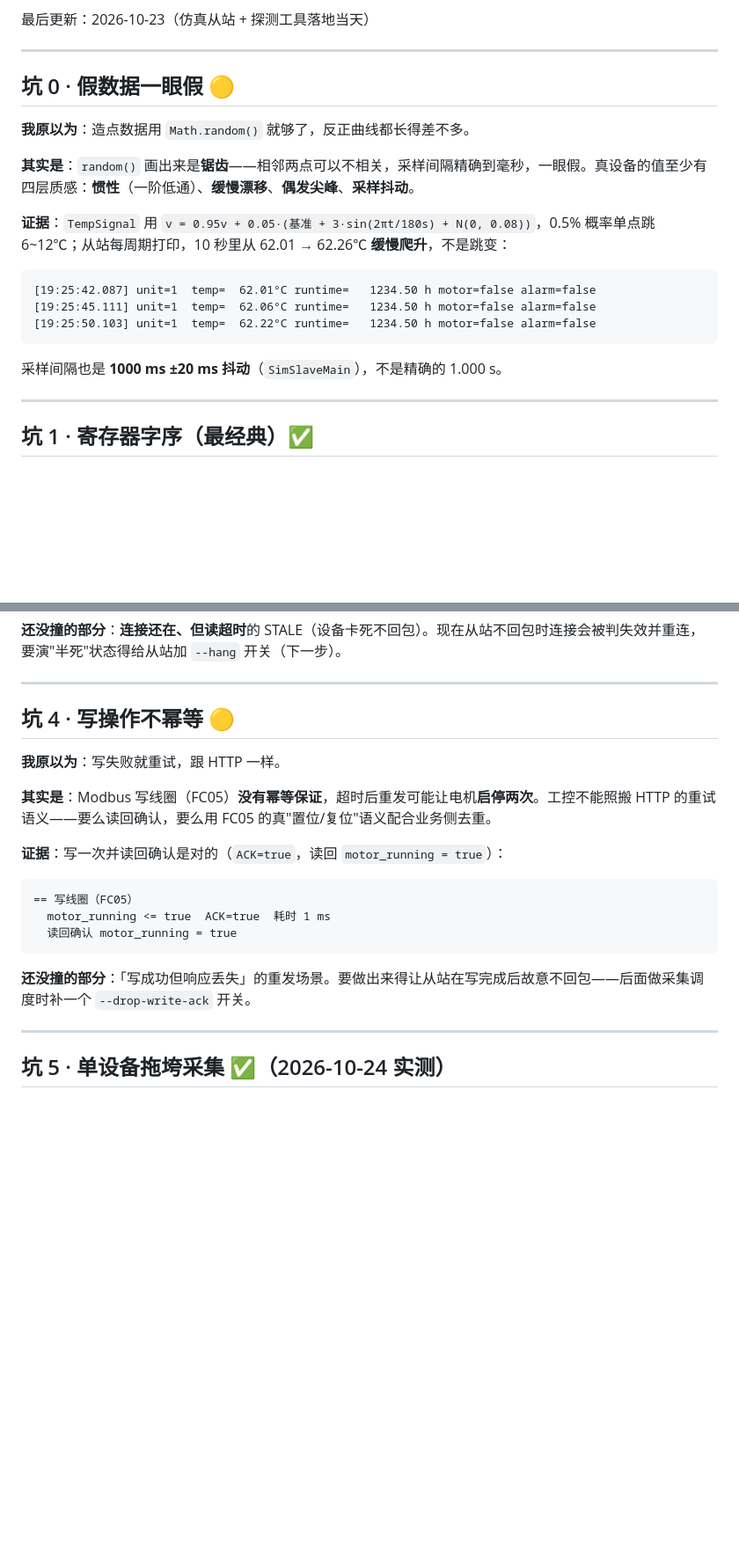
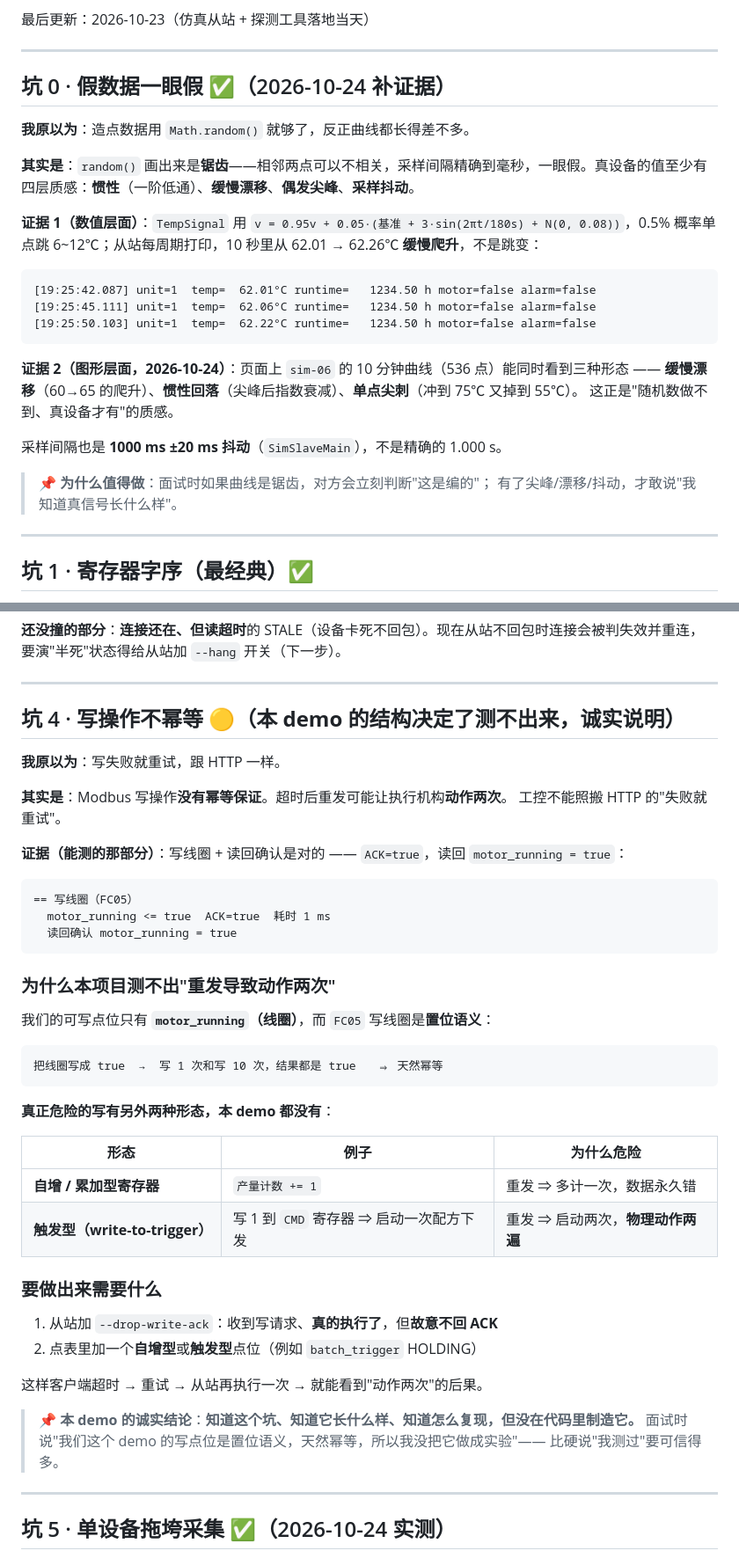
Before and after one commit to yunxuan4309/iiot-demo, a Markdown page: docs/pitfalls.md, 2 parts joined by grey strips. Shown at 88% size. Rendered like a GitHub page; blank space fills up the shorter version.

Commit message:
docs(pitfalls): 补完坑 0/2/4（坑 2 用真实报文证明 1基/0基混淆的现象是超时；坑 4 诚实说明为何本 demo 测不出）

````diff
--- a/docs/pitfalls.md
+++ b/docs/pitfalls.md
@@ -7,13 +7,13 @@
 
 ---
 
-## 坑 0 · 假数据一眼假 🟡
+## 坑 0 · 假数据一眼假 ✅（2026-10-24 补证据）
 
 **我原以为**：造点数据用 `Math.random()` 就够了，反正曲线都长得差不多。
 
 **其实是**：`random()` 画出来是**锯齿**——相邻两点可以不相关，采样间隔精确到毫秒，一眼假。真设备的值至少有四层质感：**惯性**（一阶低通）、**缓慢漂移**、**偶发尖峰**、**采样抖动**。
 
-**证据**：`TempSignal` 用 `v = 0.95v + 0.05·(基准 + 3·sin(2πt/180s) + N(0, 0.08))`，0.5% 概率单点跳 6~12℃；从站每周期打印，10 秒里从 62.01 → 62.26℃ **缓慢爬升**，不是跳变：
+**证据 1（数值层面）**：`TempSignal` 用 `v = 0.95v + 0.05·(基准 + 3·sin(2πt/180s) + N(0, 0.08))`，0.5% 概率单点跳 6~12℃；从站每周期打印，10 秒里从 62.01 → 62.26℃ **缓慢爬升**，不是跳变：
 
 ```
 [19:25:42.087] unit=1  temp=  62.01°C runtime=   1234.50 h motor=false alarm=false
@@ -21,7 +21,14 @@
 [19:25:50.103] unit=1  temp=  62.22°C runtime=   1234.50 h motor=false alarm=false
 ```
 
+**证据 2（图形层面，2026-10-24）**：页面上 `sim-06` 的 10 分钟曲线（536 点）能同时看到三种形态 ——
+**缓慢漂移**（60→65 的爬升）、**惯性回落**（尖峰后指数衰减）、**单点尖刺**（冲到 75℃ 又掉到 55℃）。
+这正是"随机数做不到、真设备才有"的质感。
+
 采样间隔也是 **1000 ms ±20 ms 抖动**（`SimSlaveMain`），不是精确的 1.000 s。
+
+> 📌 **为什么值得做**：面试时如果曲线是锯齿，对方会立刻判断"这是编的"；
+> 有了尖峰/漂移/抖动，才敢说"我知道真信号长什么样"。
 
 ---
 
@@ -104,13 +133,14 @@ device.sim-01.point.temperature.order=CDAB      # 换一台表只改这一行
 
 ---
 
-## 坑 4 · 写操作不幂等 🟡
+## 坑 4 · 写操作不幂等 🟡（**本 demo 的结构决定了测不出来，诚实说明**）
 
 **我原以为**：写失败就重试，跟 HTTP 一样。
 
-**其实是**：Modbus 写线圈（FC05）**没有幂等保证**，超时后重发可能让电机**启停两次**。工控不能照搬 HTTP 的重试语义——要么读回确认，要么用 FC05 的真"置位/复位"语义配合业务侧去重。
+**其实是**：Modbus 写操作**没有幂等保证**。超时后重发可能让执行机构**动作两次**。
+工控不能照搬 HTTP 的"失败就重试"。
 
-**证据**：写一次并读回确认是对的（`ACK=true`，读回 `motor_running = true`）：
+**证据（能测的那部分）**：写线圈 + 读回确认是对的 —— `ACK=true`，读回 `motor_running = true`：
 
 ```
 == 写线圈（FC05）
@@ -118,7 +148,31 @@ device.sim-01.point.temperature.order=CDAB      # 换一台表只改这一行
   读回确认 motor_running = true
 ```
 
-**还没撞的部分**：「写成功但响应丢失」的重发场景。要做出来得让从站在写完成后故意不回包——后面做采集调度时补一个 `--drop-write-ack` 开关。
+### 为什么本项目测不出"重发导致动作两次"
+
+我们的可写点位只有 **`motor_running`（线圈）**，而 `FC05` 写线圈是**置位语义**：
+
+```
+把线圈写成 true  →  写 1 次和写 10 次，结果都是 true   ⇒ 天然幂等
+```
+
+**真正危险的写有另外两种形态，本 demo 都没有**：
+
+| 形态 | 例子 | 为什么危险 |
+|---|---|---|
+| **自增 / 累加型寄存器** | `产量计数 += 1` | 重发 ⇒ 多计一次，数据永久错 |
+| **触发型（write-to-trigger）** | 写 1 到 `CMD` 寄存器 ⇒ 启动一次配方下发 | 重发 ⇒ 启动两次，**物理动作两遍** |
+
+### 要做出来需要什么
+
+1. 从站加 `--drop-write-ack`：收到写请求、**真的执行了**，但**故意不回 ACK**
+2. 点表里加一个**自增型**或**触发型**点位（例如 `batch_trigger` HOLDING）
+
+这样客户端超时 → 重试 → 从站再执行一次 → 就能看到"动作两次"的后果。
+
+> 📌 **本 demo 的诚实结论**：**知道这个坑、知道它长什么样、知道怎么复现，但没在代码里制造它。**
+> 面试时说"我们这个 demo 的写点位是置位语义，天然幂等，所以我没把它做成实验"——
+> 比硬说"我测过"要可信得多。
 
 ---
 
````
Also changed, not shown: other parts of docs/pitfalls.md (+25 -3 lines).
